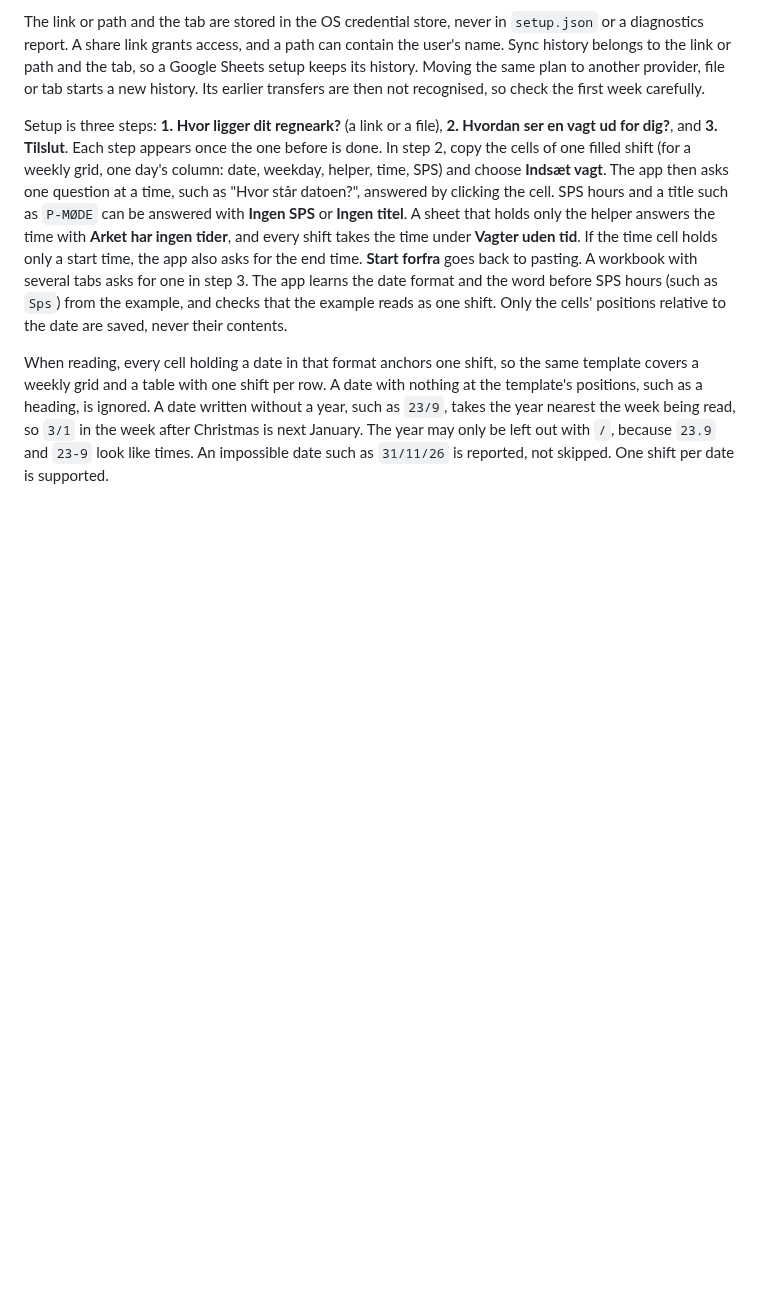
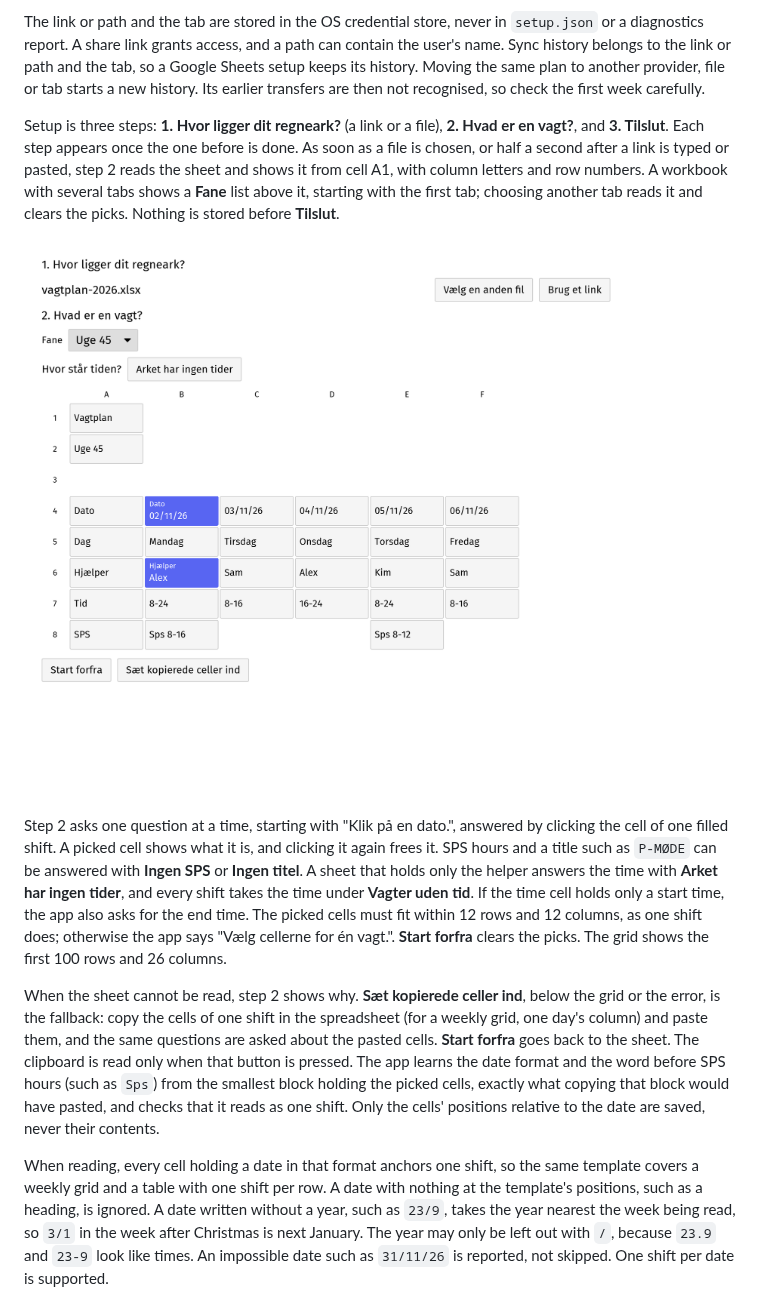
Before and after one commit to Jdreioe/BPA_Overblik, a Markdown page: docs/guided-setup.md, the part around the change. Rendered like a GitHub page; pictures changed too: docs/screenshots/sheet-pick-in-grid.png (added); blank space fills up the shorter version.

```diff
--- a/docs/guided-setup.md
+++ b/docs/guided-setup.md
@@ -110,19 +110,34 @@ another provider, file or tab starts a new history. Its earlier transfers are
 then not recognised, so check the first week carefully.
 
 Setup is three steps: **1. Hvor ligger dit regneark?** (a link or a file),
-**2. Hvordan ser en vagt ud for dig?**, and **3. Tilslut**. Each step appears
-once the one before is done. In step 2, copy the cells of one filled shift
-(for a weekly grid, one day's column: date, weekday, helper, time, SPS) and
-choose **Indsæt vagt**. The app then asks one question at a time, such as
-"Hvor står datoen?", answered by clicking the cell. SPS hours and a title such
-as `P-MØDE` can be answered with **Ingen SPS** or **Ingen titel**. A sheet
-that holds only the helper answers the time with **Arket har ingen tider**, and
-every shift takes the time under **Vagter uden tid**. If the time cell holds
-only a start time, the app also asks for the end time. **Start
-forfra** goes back to pasting. A workbook with several tabs asks for one in
-step 3.
+**2. Hvad er en vagt?**, and **3. Tilslut**. Each step appears once the one
+before is done. As soon as a file is chosen, or half a second after a link is
+typed or pasted, step 2 reads the sheet and shows it from cell A1, with column
+letters and row numbers. A workbook with several tabs shows a **Fane** list
+above it, starting with the first tab; choosing another tab reads it and clears
+the picks. Nothing is stored before **Tilslut**.
+
+![Step 2 with the date and helper picked](screenshots/sheet-pick-in-grid.png)
+
+Step 2 asks one question at a time, starting with "Klik på en dato.", answered
+by clicking the cell of one filled shift. A picked cell shows what it is, and
+clicking it again frees it. SPS hours and a title such as `P-MØDE` can be
+answered with **Ingen SPS** or **Ingen titel**. A sheet that holds only the
+helper answers the time with **Arket har ingen tider**, and every shift takes
+the time under **Vagter uden tid**. If the time cell holds only a start time,
+the app also asks for the end time. The picked cells must fit within 12 rows
+and 12 columns, as one shift does; otherwise the app says "Vælg cellerne for
+én vagt.". **Start forfra** clears the picks. The grid shows the first 100
+rows and 26 columns.
+
+When the sheet cannot be read, step 2 shows why. **Sæt kopierede celler ind**,
+below the grid or the error, is the fallback: copy the cells of one shift in
+the spreadsheet (for a weekly grid, one day's column) and paste them, and the
+same questions are asked about the pasted cells. **Start forfra** goes back to
+the sheet. The clipboard is read only when that button is pressed.
 The app learns the date format and the word before SPS hours (such as `Sps`)
-from the example, and checks that the example reads as one shift. Only the
+from the smallest block holding the picked cells, exactly what copying that
+block would have pasted, and checks that it reads as one shift. Only the
 cells' positions relative to the date are saved, never their contents.
 
 When reading, every cell holding a date in that format anchors one shift, so
```
Also changed, not shown: 6 other files.
